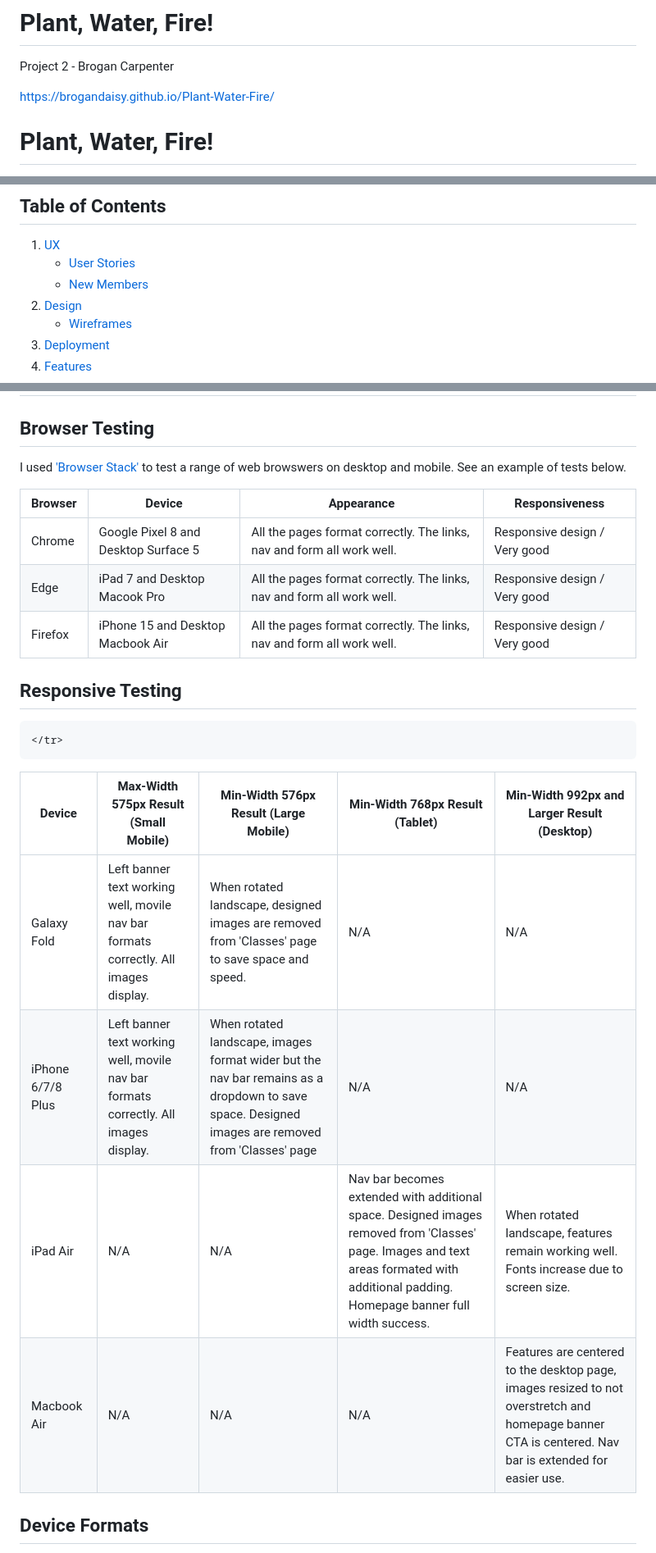
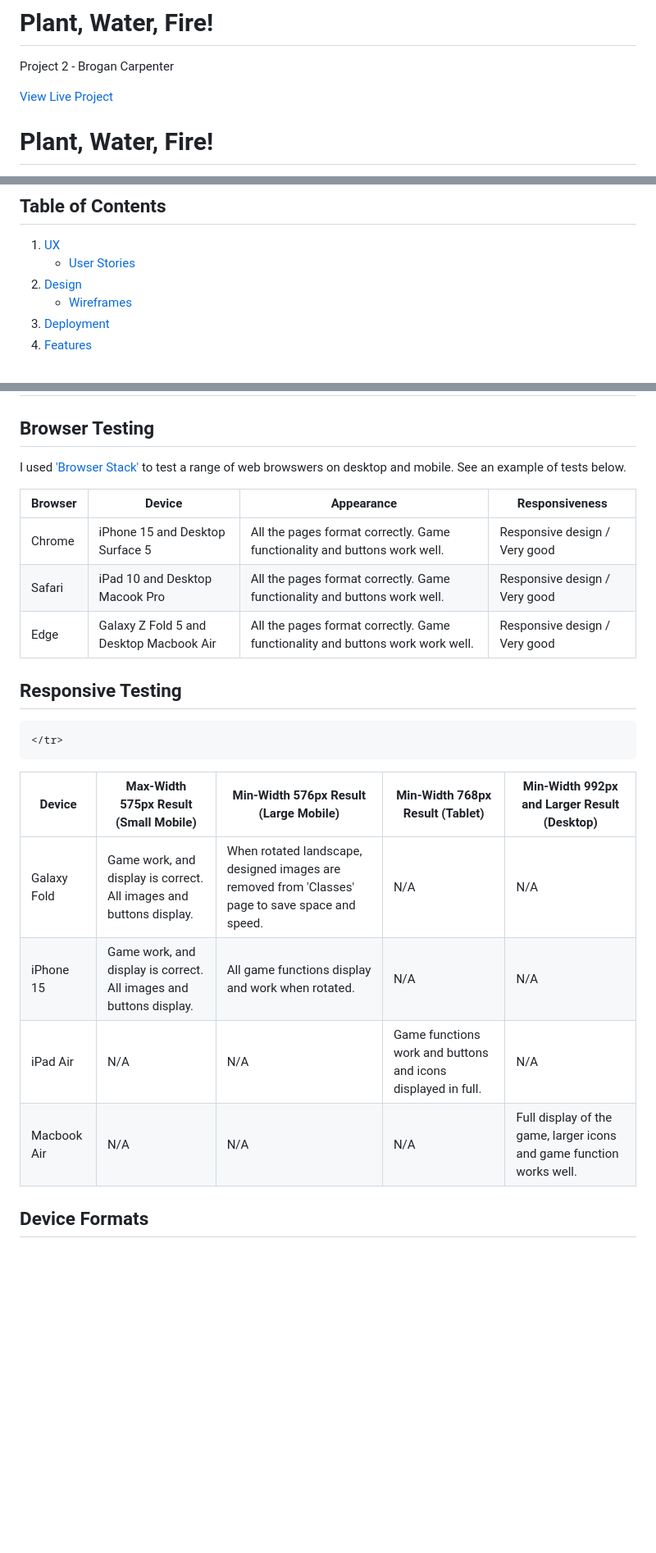
Before and after one commit to Brogandaisy/Plant-Water-Fire, a Markdown page: README.md, 3 parts joined by grey strips. Shown: that part at 82% size. Drawn GitHub-style; blank space fills up the shorter version.

```diff
--- a/README.md
+++ b/README.md
@@ -1,7 +1,7 @@
 # Plant, Water, Fire!
 Project 2 - Brogan Carpenter
 
-https://brogandaisy.github.io/Plant-Water-Fire/
+[View Live Project](https://brogandaisy.github.io/Plant-Water-Fire/)
 
 # Plant, Water, Fire!
 
@@ -14,7 +14,6 @@ Plant, Water, Fire! is a modern twist on the classic Rock-Paper-Scissors game, d
 
 1. [UX](#user-experience-ux)
     - [User Stories](#user-stories)
-    - [New Members](#new-members)
 2. [Design](#design)
     - [Wireframes](#wireframes)
 3. [Deployment](#deployment)
@@ -200,20 +199,20 @@ I used ['Browser Stack'](https://live.browserstack.com/dashboard#os=Windows&os_v
   <tbody>
     <tr>
       <td>Chrome</td>
-      <td>Google Pixel 8 and Desktop Surface 5</td>
-      <td>All the pages format correctly. The links, nav and form all work well.</td>
+      <td>iPhone 15 and Desktop Surface 5</td>
+      <td>All the pages format correctly. Game functionality and buttons work well.</td>
       <td>Responsive design / Very good</td>
     </tr>
     <tr>
-       <td>Edge</td>
-       <td>iPad 7 and Desktop Macook Pro</td>
-      <td>All the pages format correctly. The links, nav and form all work well.</td>
+       <td>Safari</td>
+       <td>iPad 10 and Desktop Macook Pro</td>
+      <td>All the pages format correctly. Game functionality and buttons work well.</td>
       <td>Responsive design / Very good</td>
     </tr>
     <tr>
-      <td>Firefox</td>
-      <td>iPhone 15 and Desktop Macbook Air</td>
-      <td>All the pages format correctly. The links, nav and form all work well.</td>
+      <td>Edge</td>
+      <td>Galaxy Z Fold 5 and Desktop Macbook Air</td>
+      <td>All the pages format correctly. Game functionality and buttons work work well.</td>
       <td>Responsive design / Very good</td>
     </tr>
 
@@ -236,15 +235,15 @@ I used ['Browser Stack'](https://live.browserstack.com/dashboard#os=Windows&os_v
   <tbody>
     <tr>
       <td>Galaxy Fold</td>
-      <td>Left banner text working well, movile nav bar formats correctly. All images display.</td>
+      <td>Game work, and display is correct. All images and buttons display.</td>
       <td>When rotated landscape, designed images are removed from 'Classes' page to save space and speed.</td>
       <td>N/A</td>
       <td>N/A</td>
     </tr>
     <tr>
-       <td>iPhone 6/7/8 Plus</td>
-       <td>Left banner text working well, movile nav bar formats correctly. All images display.</td>
-      <td>When rotated landscape, images format wider but the nav bar remains as a dropdown to save space. Designed images are removed from 'Classes' page</td>
+       <td>iPhone 15 </td>
+       <td>Game work, and display is correct. All images and buttons display.</td>
+      <td>All game functions display and work when rotated.</td>
       <td>N/A</td>
       <td>N/A</td>
     </tr>
@@ -252,15 +251,15 @@ I used ['Browser Stack'](https://live.browserstack.com/dashboard#os=Windows&os_v
       <td>iPad Air</td>
       <td>N/A</td>
       <td>N/A</td>
-      <td>Nav bar becomes extended with additional space. Designed images removed from 'Classes' page. Images and text areas formated with additional padding. Homepage banner full width success.</td>
-      <td>When rotated landscape, features remain working well. Fonts increase due to screen size.</td>
+      <td>Game functions work and buttons and icons displayed in full.</td>
+        <td>N/A</td>
     </tr>
     <tr>
     <td>Macbook Air</td>
     <td>N/A</td>
     <td>N/A</td>
     <td>N/A</td>
-    <td>Features are centered to the desktop page, images resized to not overstretch and homepage banner CTA is centered. Nav bar is extended for easier use.</td>
+    <td>Full display of the game, larger icons and game function works well.</td>
 
   </tbody>
 </table>
```
Also changed, not shown: other parts of README.md (+8 -7 lines).
